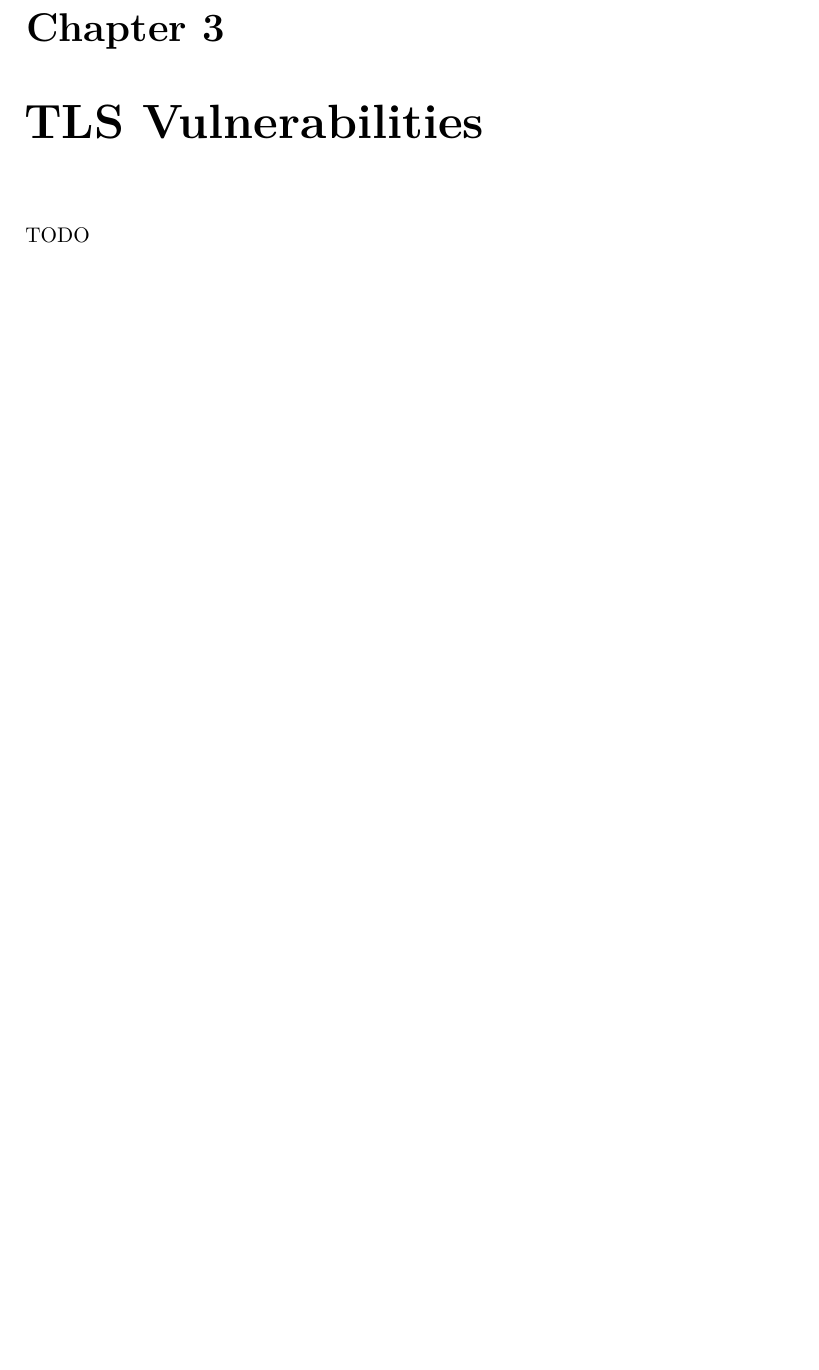
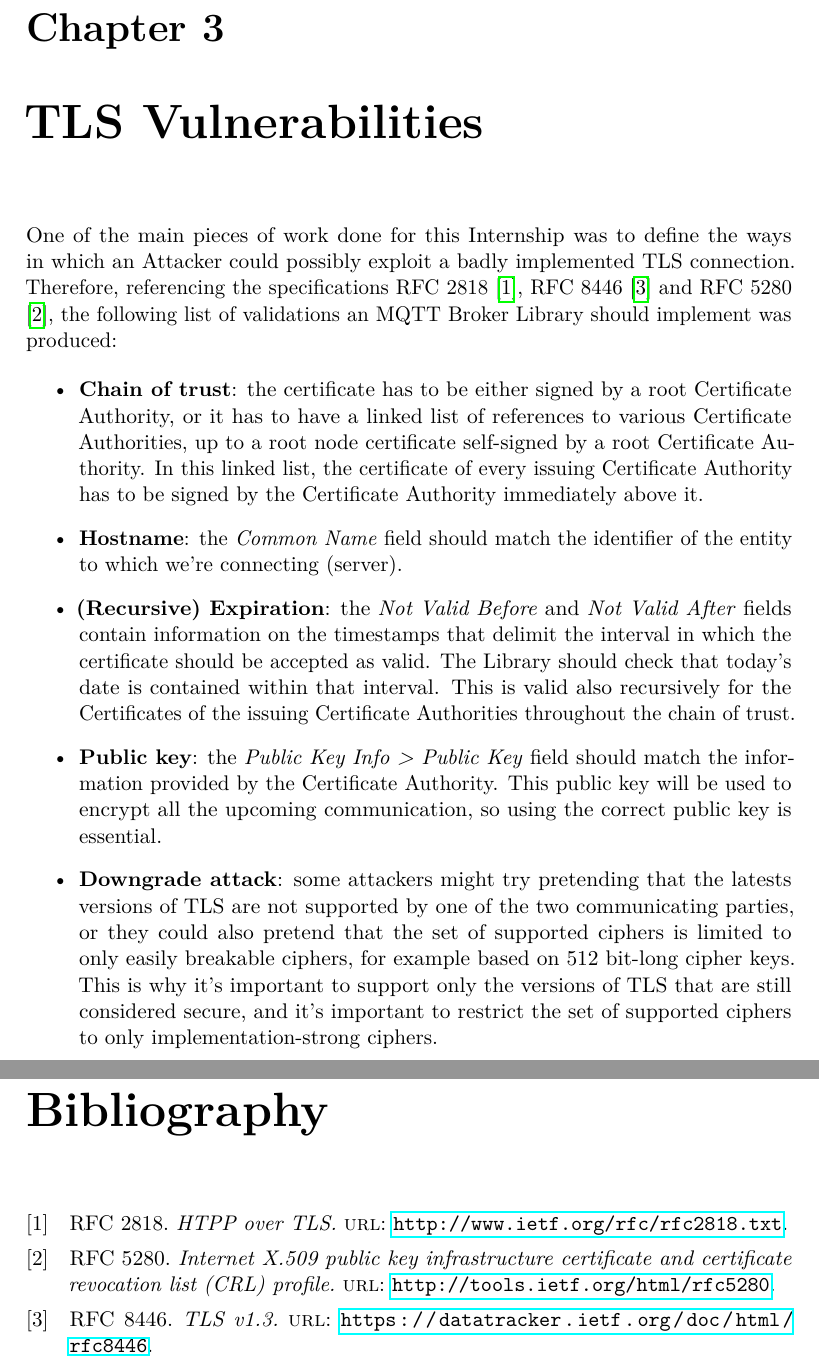
Before and after one commit to RadekDiLuca/bachelor-internship-report, a LaTeX thesis (internship-report.tex, which reads bibliography.bib): part of page 9 of 56 before the commit and two parts of pages 9 and 57 of 57 after it, the two joined at a grey line, cut so that both start at the same text, the shorter picture padded with empty space. The pictures show the PDF file internship-report.pdf that the author committed with the source.

Commit message:
feat: Chapter 3 (TLS Vulnerabilities)

```diff
--- /dev/null
+++ b/bibliography.bib
@@ -0,0 +1,20 @@
+@online{rfc2818,
+    author    = "RFC 2818",
+    title     = "HTPP over TLS.",
+    url       = "http://www.ietf.org/rfc/rfc2818.txt",
+    keywords  = "http,tls"
+}
+
+@online{rfc5280,
+    author    = "RFC 5280",
+    title     = "Internet X.509 public key infrastructure certificate and certificate revocation list (CRL) profile.",
+    url       = "http://tools.ietf.org/html/rfc5280",
+    keywords  = "tls"
+}
+
+@online{rfc8446,
+    author    = "RFC 8446",
+    title     = "TLS v1.3.",
+    url       = "https://datatracker.ietf.org/doc/html/rfc8446",
+    keywords  = "tls"
+}
--- a/internship-report.tex
+++ b/internship-report.tex
@@ -70,7 +73,17 @@ SSL, also known as Secure Sockets Layer, is a protocol used on the Transport Lay
 \subsection{Certificate Authority}
 A Certificate Authority, abbreviated CA, is a secure third party who is trusted by both TLS server and TLS client. In general, the client trusts the CA to certify that the server is who they claim to be. In mutual TLS, the CA is also used by the server, to certify that the client is who they claim to be.
 
-\chapter{TLS Vulnerabilities} TODO
+\chapter{TLS Vulnerabilities}
+One of the main pieces of work done for this Internship was to define the ways in which an Attacker could possibly exploit a badly implemented TLS connection. Therefore, referencing the specifications RFC 2818 \cite{rfc2818}, RFC 8446 \cite{rfc8446} and RFC 5280 \cite{rfc5280}, the following list of validations an MQTT Broker Library should implement was produced:
+
+\begin{itemize}
+	\item \textbf{Chain of trust}: the certificate has to be either signed by a root Certificate Authority, or it has to have a linked list of references to various Certificate Authorities, up to a root node certificate self-signed by a root Certificate Authority. In this linked list, the certificate of every issuing Certificate Authority has to be signed by the Certificate Authority immediately above it.
+	\item \textbf{Hostname}: the \textit{Common Name} field should match the identifier of the entity to which we’re connecting (server).
+	\item \textbf{(Recursive) Expiration}: the \textit{Not Valid Before} and \textit{Not Valid After} fields contain information on the timestamps that delimit the interval in which the certificate should be accepted as valid. The Library should check that today's date is contained within that interval. This is valid also recursively for the Certificates of the issuing Certificate Authorities throughout the chain of trust.
+	\item \textbf{Public key}: the \textit{Public Key Info > Public Key} field should match the information provided by the Certificate Authority. This public key will be used to encrypt all the upcoming communication, so using the correct public key is essential.
+	\item \textbf{Downgrade attack}: some attackers might try pretending that the latests versions of TLS are not supported by one of the two communicating parties, or they could also pretend that the set of supported ciphers is limited to only easily breakable ciphers, for example based on 512 bit-long cipher keys. This is why it’s important to support only the versions of TLS that are still considered secure, and it’s important to restrict the set of supported ciphers to only implementation-strong ciphers.
+\end{itemize}
+
 \chapter{Test Suite}
 To test the MQTT Broker Libraries, a Unit Test Suite was formally defined, with a series of descriptions and assertions made. The Unit Tests are defined following the Triangulation technique, which means that the Test Suite should assert both the valid scenarios in which the connection should be established and the illegal scenarios in which the connection should be rejected. Hence the Tests are defined as follows:
 \begin{enumerate}
```
Also changed, not shown: internship-report.bbl (added), internship-report.pdf, internship-report.tex (8 more changed lines), 9 other files.
